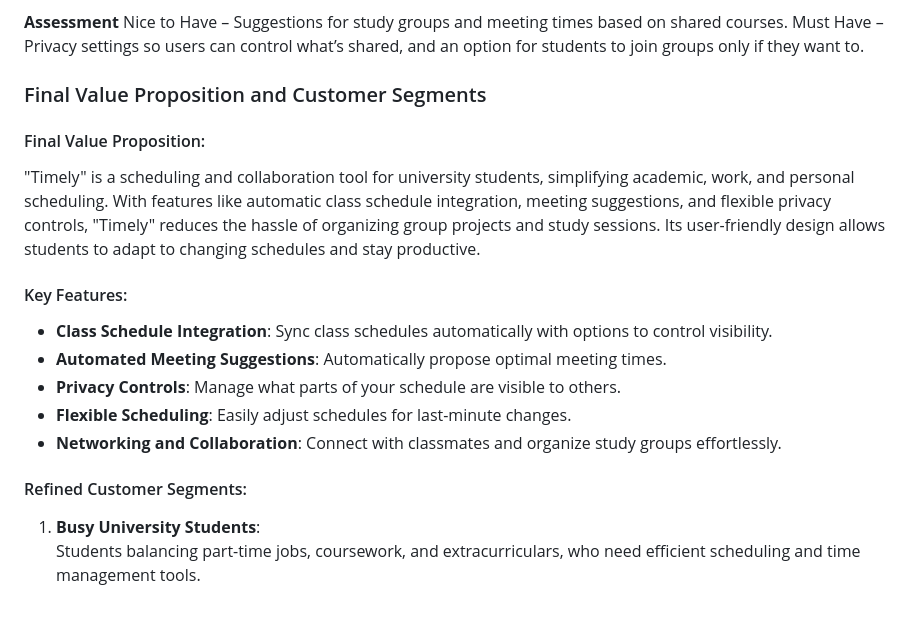
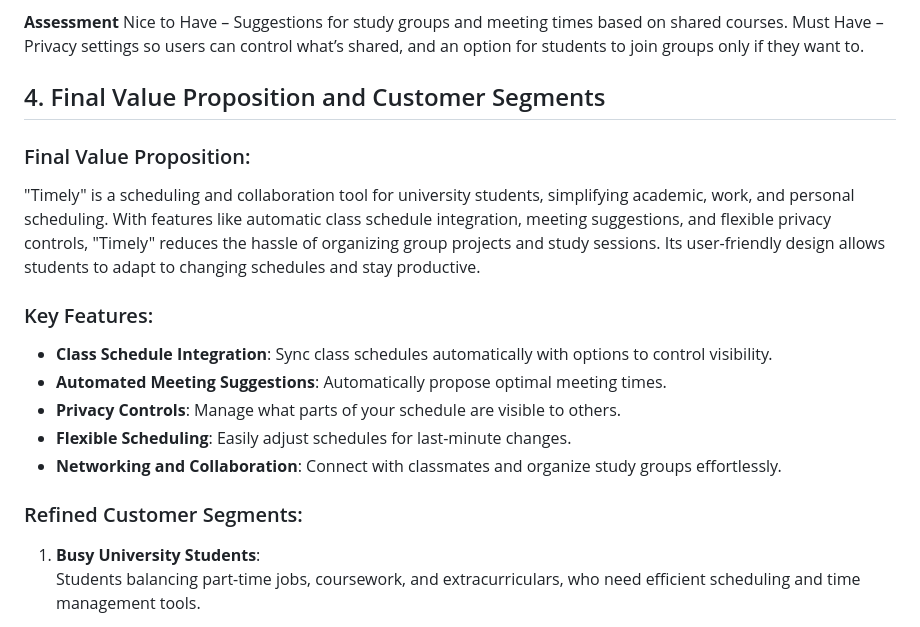
Before and after one commit to bme2003/timely, a Markdown page: Deliverables/D1. Inception.md, the part around the change. Drawn GitHub-style.

Commit message:
Update D1. Inception.md
Fixed formatting for 4. Final value proposition and customer segments

```diff
--- a/Deliverables/D1. Inception.md
+++ b/Deliverables/D1. Inception.md
@@ -290,19 +290,19 @@ When talking about privacy, Julianna said, "I’d rather have control over what
 Nice to Have – Suggestions for study groups and meeting times based on shared courses.
 Must Have – Privacy settings so users can control what’s shared, and an option for students to join groups only if they want to.
 
-### Final Value Proposition and Customer Segments
+## 4. Final Value Proposition and Customer Segments
 
-#### Final Value Proposition:
+### Final Value Proposition:
 "Timely" is a scheduling and collaboration tool for university students, simplifying academic, work, and personal scheduling. With features like automatic class schedule integration, meeting suggestions, and flexible privacy controls, "Timely" reduces the hassle of organizing group projects and study sessions. Its user-friendly design allows students to adapt to changing schedules and stay productive.
 
-#### Key Features:
+### Key Features:
 - **Class Schedule Integration**: Sync class schedules automatically with options to control visibility.
 - **Automated Meeting Suggestions**: Automatically propose optimal meeting times.
 - **Privacy Controls**: Manage what parts of your schedule are visible to others.
 - **Flexible Scheduling**: Easily adjust schedules for last-minute changes.
 - **Networking and Collaboration**: Connect with classmates and organize study groups effortlessly.
 
-#### Refined Customer Segments:
+### Refined Customer Segments:
 
 1. **Busy University Students**:
    Students balancing part-time jobs, coursework, and extracurriculars, who need efficient scheduling and time management tools.
```
